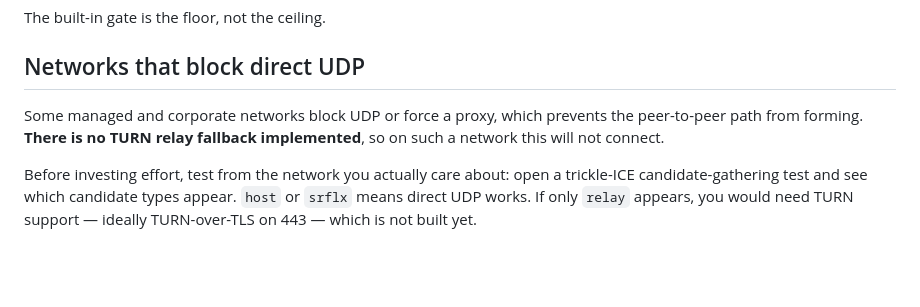
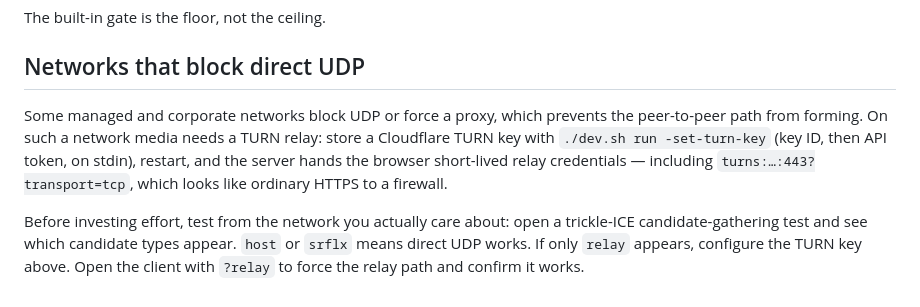
Before and after one commit to yizhifang123/Mac-Web-RemoteControl, a Markdown page: docs/TUNNEL.md, the part around the change. GitHub-like rendering; blank space fills up the shorter version.

```diff
--- a/docs/TUNNEL.md
+++ b/docs/TUNNEL.md
@@ -98,10 +98,12 @@ The built-in gate is the floor, not the ceiling.
 ## Networks that block direct UDP
 
 Some managed and corporate networks block UDP or force a proxy, which prevents the
-peer-to-peer path from forming. **There is no TURN relay fallback implemented**, so on
-such a network this will not connect.
+peer-to-peer path from forming. On such a network media needs a TURN relay: store a
+Cloudflare TURN key with `./dev.sh run -set-turn-key` (key ID, then API token, on
+stdin), restart, and the server hands the browser short-lived relay credentials —
+including `turns:…:443?transport=tcp`, which looks like ordinary HTTPS to a firewall.
 
 Before investing effort, test from the network you actually care about: open a
 trickle-ICE candidate-gathering test and see which candidate types appear. `host` or
-`srflx` means direct UDP works. If only `relay` appears, you would need TURN support —
-ideally TURN-over-TLS on 443 — which is not built yet.
+`srflx` means direct UDP works. If only `relay` appears, configure the TURN key above.
+Open the client with `?relay` to force the relay path and confirm it works.
```
Also changed, not shown: README.md (+7 -3 lines), docs/ARCHITECTURE.md (+3 -2 lines).
